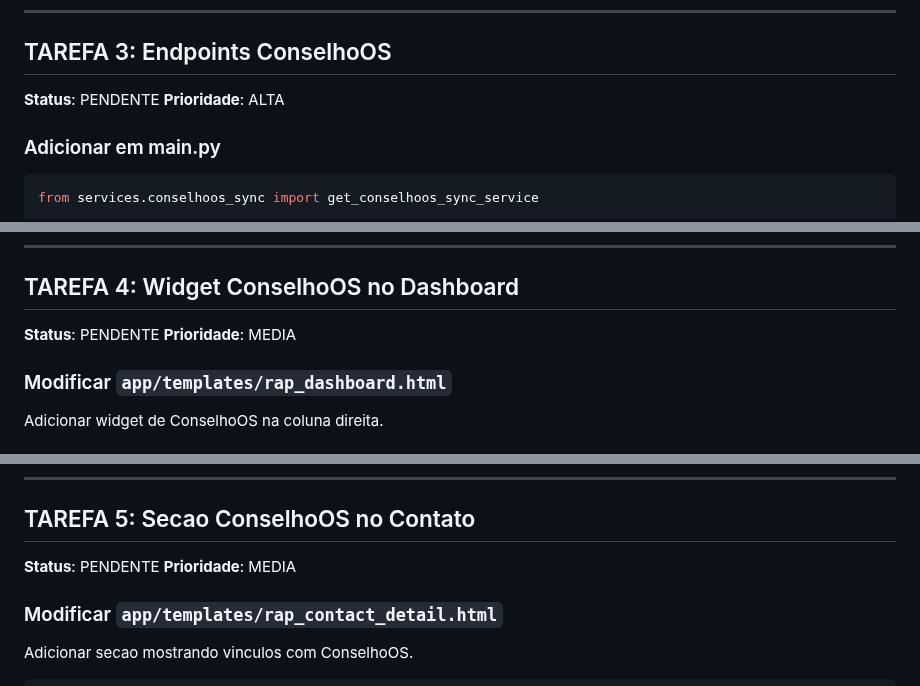
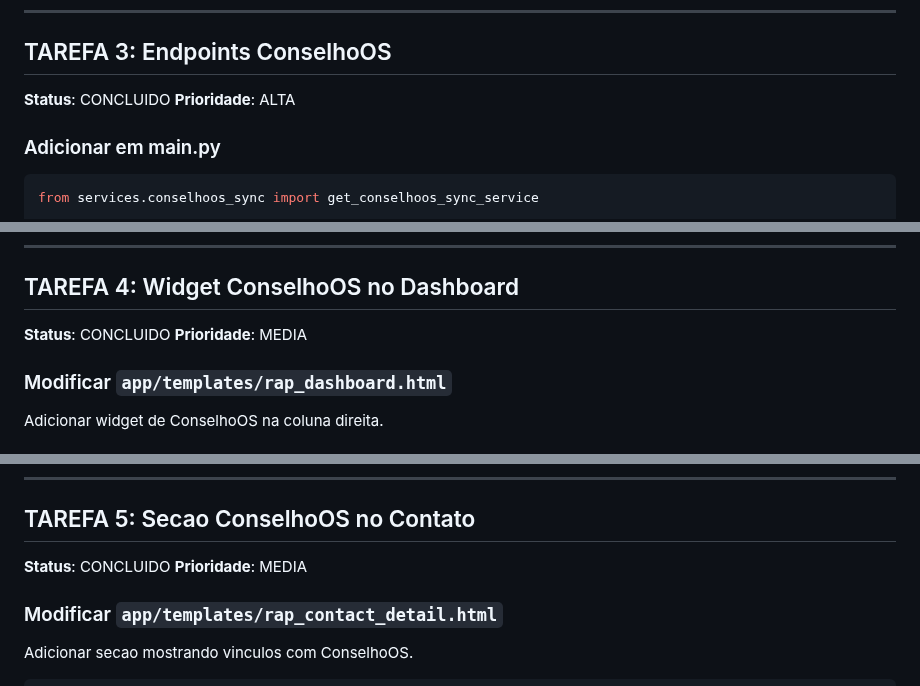
Before and after one commit to renatoprado18/prospect-system-imensiah, a Markdown page: docs/CONSELHOOS_SYNC_TASK_QUEUE.md, 3 parts joined by grey strips. GitHub-like rendering.

```diff
--- a/docs/CONSELHOOS_SYNC_TASK_QUEUE.md
+++ b/docs/CONSELHOOS_SYNC_TASK_QUEUE.md
@@ -393,7 +393,7 @@ def get_conselhoos_sync_service() -> ConselhoOSSyncService:
 
 ## TAREFA 3: Endpoints ConselhoOS
 
-**Status**: PENDENTE
+**Status**: CONCLUIDO
 **Prioridade**: ALTA
 
 ### Adicionar em main.py
@@ -489,7 +489,7 @@ async def get_contact_conselhoos(request: Request, contact_id: int):
 
 ## TAREFA 4: Widget ConselhoOS no Dashboard
 
-**Status**: PENDENTE
+**Status**: CONCLUIDO
 **Prioridade**: MEDIA
 
 ### Modificar `app/templates/rap_dashboard.html`
@@ -716,7 +716,7 @@ loadConselhoOSWidget();
 
 ## TAREFA 5: Secao ConselhoOS no Contato
 
-**Status**: PENDENTE
+**Status**: CONCLUIDO
 **Prioridade**: MEDIA
 
 ### Modificar `app/templates/rap_contact_detail.html`
```
Also changed, not shown: other parts of docs/CONSELHOOS_SYNC_TASK_QUEUE.md (+7 -7 lines).
